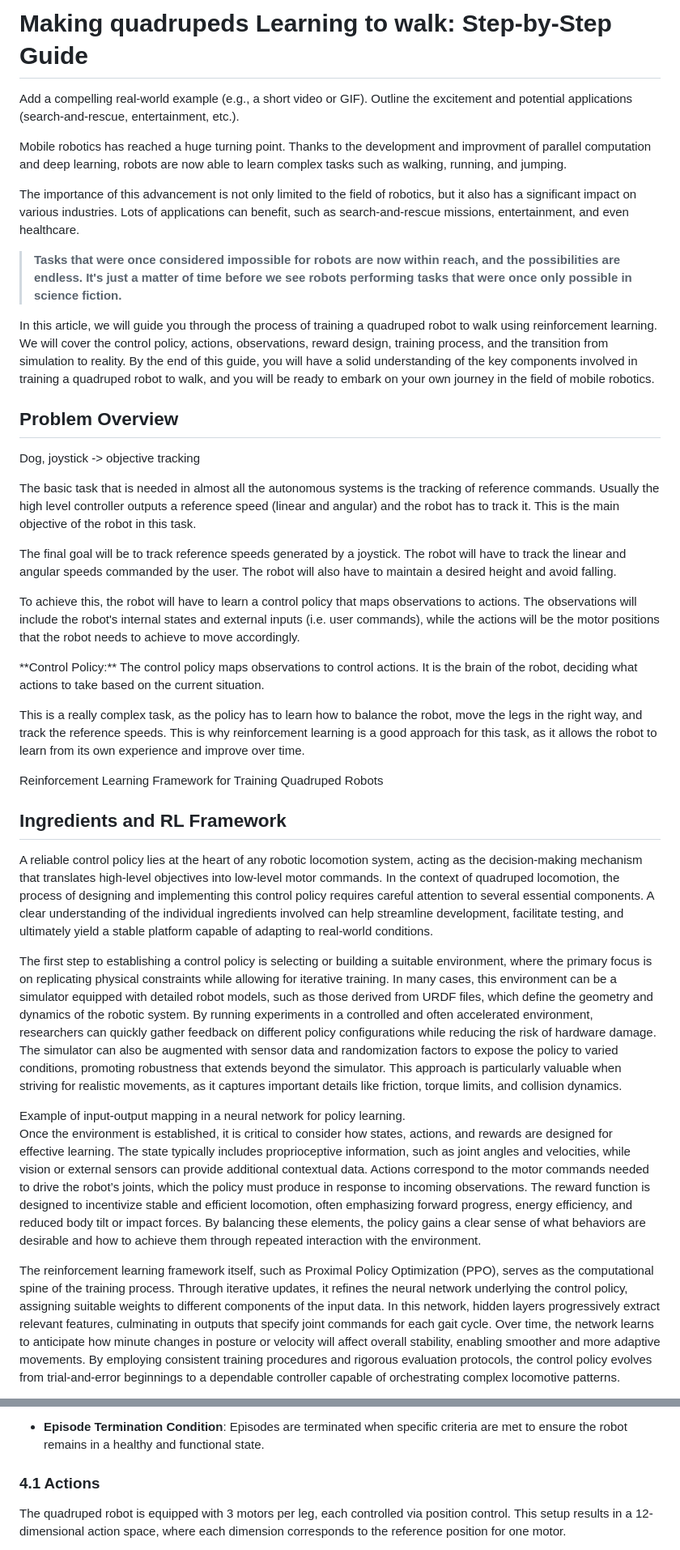
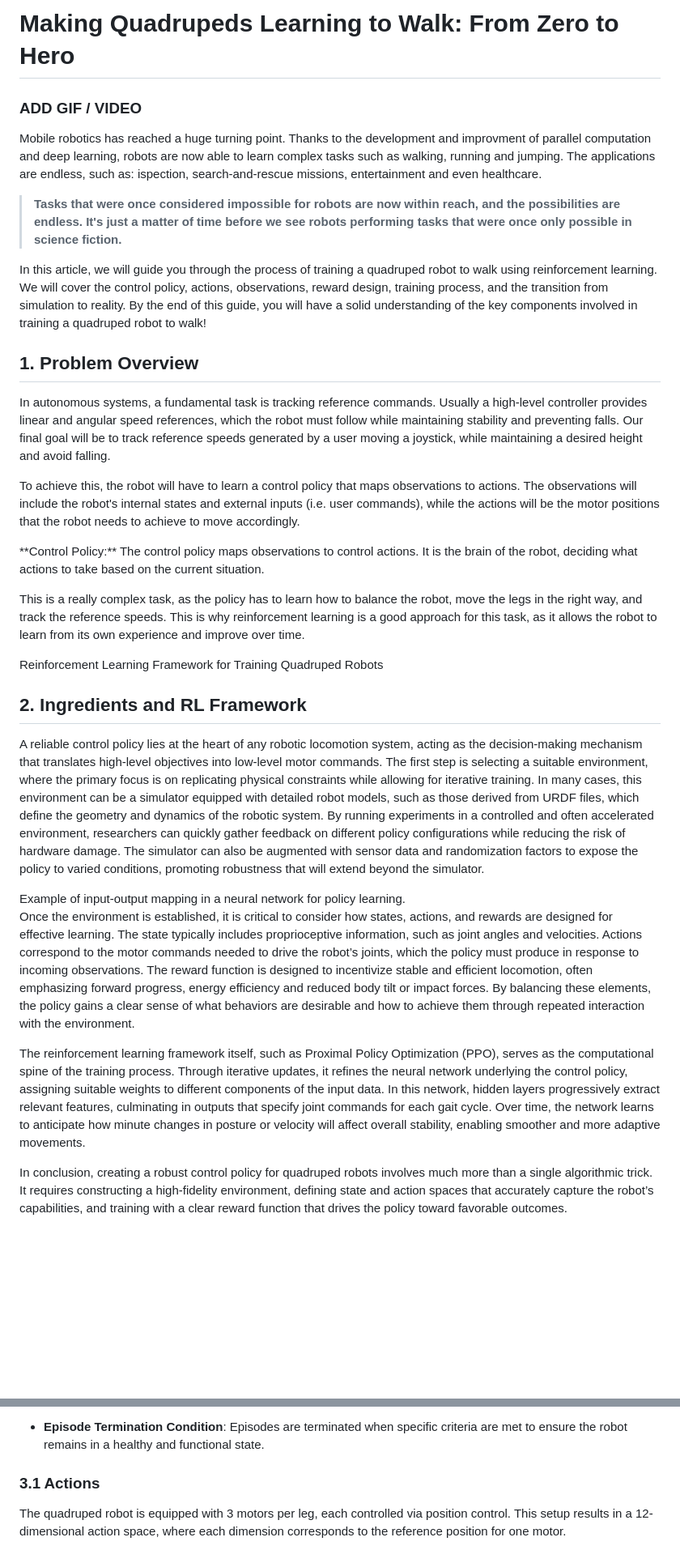
Before and after one commit to StellarLuminosity/Argo-Robot, a Markdown page: article.md, 2 parts joined by grey strips. Shown: that part at 81% size. Drawn GitHub-style; blank space fills up the shorter version.

```diff
--- a/article.md
+++ b/article.md
@@ -1,22 +1,16 @@
-# Making quadrupeds Learning to walk: Step-by-Step Guide
+# Making Quadrupeds Learning to Walk: From Zero to Hero
 
-Add a compelling real-world example (e.g., a short video or GIF).
-Outline the excitement and potential applications (search-and-rescue, entertainment, etc.).
+### ADD GIF / VIDEO
 
-Mobile robotics has reached a huge turning point. Thanks to the development and improvment of parallel computation and deep learning, robots are now able to learn complex tasks such as walking, running, and jumping.
+Mobile robotics has reached a huge turning point. Thanks to the development and improvment of parallel computation and deep learning, robots are now able to learn complex tasks such as walking, running and jumping. The applications are endless, such as: ispection, search-and-rescue missions, entertainment and even healthcare.
 
-The importance of this advancement is not only limited to the field of robotics, but it also has a significant impact on various industries. Lots of applications can benefit, such as search-and-rescue missions, entertainment, and even healthcare.
 >**Tasks that were once considered impossible for robots are now within reach, and the possibilities are endless. It's just a matter of time before we see robots performing tasks that were once only possible in science fiction.**
 
-In this article, we will guide you through the process of training a quadruped robot to walk using reinforcement learning. We will cover the control policy, actions, observations, reward design, training process, and the transition from simulation to reality. By the end of this guide, you will have a solid understanding of the key components involved in training a quadruped robot to walk, and you will be ready to embark on your own journey in the field of mobile robotics.
+In this article, we will guide you through the process of training a quadruped robot to walk using reinforcement learning. We will cover the control policy, actions, observations, reward design, training process, and the transition from simulation to reality. By the end of this guide, you will have a solid understanding of the key components involved in training a quadruped robot to walk!
 
+## 1. Problem Overview
 
-## Problem Overview
-Dog, joystick -> objective tracking
-
-The basic task that is needed in almost all the autonomous systems is the tracking of reference commands. Usually the high level controller outputs a reference speed (linear and angular) and the robot has to track it. This is the main objective of the robot in this task.
-
-The final goal will be to track reference speeds generated by a joystick. The robot will have to track the linear and angular speeds commanded by the user. The robot will also have to maintain a desired height and avoid falling.
+In autonomous systems, a fundamental task is tracking reference commands. Usually a high-level controller provides linear and angular speed references, which the robot must follow while maintaining stability and preventing falls. Our final goal will be to track reference speeds generated by a user moving a joystick, while maintaining a desired height and avoid falling.
 
 To achieve this, the robot will have to learn a control policy that maps observations to actions. The observations will include the robot's internal states and external inputs (i.e. user commands), while the actions will be the motor positions that the robot needs to achieve to move accordingly.
 
@@ -36,13 +30,9 @@ This is a really complex task, as the policy has to learn how to balance the rob
     Reinforcement Learning Framework for Training Quadruped Robots
 </Caption>
 
-## Ingredients and RL Framework
+## 2. Ingredients and RL Framework
 
-
-
-A reliable control policy lies at the heart of any robotic locomotion system, acting as the decision-making mechanism that translates high-level objectives into low-level motor commands. In the context of quadruped locomotion, the process of designing and implementing this control policy requires careful attention to several essential components. A clear understanding of the individual ingredients involved can help streamline development, facilitate testing, and ultimately yield a stable platform capable of adapting to real-world conditions.
-
-The first step to establishing a control policy is selecting or building a suitable environment, where the primary focus is on replicating physical constraints while allowing for iterative training. In many cases, this environment can be a simulator equipped with detailed robot models, such as those derived from URDF files, which define the geometry and dynamics of the robotic system. By running experiments in a controlled and often accelerated environment, researchers can quickly gather feedback on different policy configurations while reducing the risk of hardware damage. The simulator can also be augmented with sensor data and randomization factors to expose the policy to varied conditions, promoting robustness that extends beyond the simulator. This approach is particularly valuable when striving for realistic movements, as it captures important details like friction, torque limits, and collision dynamics.
+A reliable control policy lies at the heart of any robotic locomotion system, acting as the decision-making mechanism that translates high-level objectives into low-level motor commands. The first step is selecting a suitable environment, where the primary focus is on replicating physical constraints while allowing for iterative training. In many cases, this environment can be a simulator equipped with detailed robot models, such as those derived from URDF files, which define the geometry and dynamics of the robotic system. By running experiments in a controlled and often accelerated environment, researchers can quickly gather feedback on different policy configurations while reducing the risk of hardware damage. The simulator can also be augmented with sensor data and randomization factors to expose the policy to varied conditions, promoting robustness that will extend beyond the simulator.
 
 <Image
   src="/images/making-quadrupeds-learning-to-walk/policy.gif"
@@ -54,8 +44,9 @@ The first step to establishing a control policy is selecting or building a suita
     Example of input-output mapping in a neural network for policy learning.
 </Caption>
 
+Once the environment is established, it is critical to consider how states, actions, and rewards are designed for effective learning. The state typically includes proprioceptive information, such as joint angles and velocities. Actions correspond to the motor commands needed to drive the robot’s joints, which the policy must produce in response to incoming observations. The reward function is designed to incentivize stable and efficient locomotion, often emphasizing forward progress, energy efficiency and reduced body tilt or impact forces. By balancing these elements, the policy gains a clear sense of what behaviors are desirable and how to achieve them through repeated interaction with the environment.
 
-Once the environment is established, it is critical to consider how states, actions, and rewards are designed for effective learning. The state typically includes proprioceptive information, such as joint angles and velocities, while vision or external sensors can provide additional contextual data. Actions correspond to the motor commands needed to drive the robot’s joints, which the policy must produce in response to incoming observations. The reward function is designed to incentivize stable and efficient locomotion, often emphasizing forward progress, energy efficiency, and reduced body tilt or impact forces. By balancing these elements, the policy gains a clear sense of what behaviors are desirable and how to achieve them through repeated interaction with the environment.
+The reinforcement learning framework itself, such as Proximal Policy Optimization (PPO), serves as the computational spine of the training process. Through iterative updates, it refines the neural network underlying the control policy, assigning suitable weights to different components of the input data. In this network, hidden layers progressively extract relevant features, culminating in outputs that specify joint commands for each gait cycle. Over time, the network learns to anticipate how minute changes in posture or velocity will affect overall stability, enabling smoother and more adaptive movements.
 
-The reinforcement learning framework itself, such as Proximal Policy Optimization (PPO), serves as the computational spine of the training process. Through iterative updates, it refines the neural network underlying the control policy, assigning suitable weights to different components of the input data. In this network, hidden layers progressively extract relevant features, culminating in outputs that specify joint commands for each gait cycle. Over time, the network learns to anticipate how minute changes in posture or velocity will affect overall stability, enabling smoother and more adaptive movements. By employing consistent training procedures and rigorous evaluation protocols, the control policy evolves from trial-and-error beginnings to a dependable controller capable of orchestrating complex locomotive patterns.
+In conclusion, creating a robust control policy for quadruped robots involves much more than a single algorithmic trick. It requires constructing a high-fidelity environment, defining state and action spaces that accurately capture the robot’s capabilities, and training with a clear reward function that drives the policy toward favorable outcomes.
 
@@ -102,7 +90,7 @@ To succesfully train a quadruped robot to walk in a RL environment, we need to d
 />
 
 
-### 4.1 Actions
+### 3.1 Actions
 
 The quadruped robot is equipped with 3 motors per leg, each controlled via position control. This setup results in a 12-dimensional action space, where each dimension corresponds to the reference position for one motor.
 
```
Also changed, not shown: other parts of article.md (+75 -34 lines).
